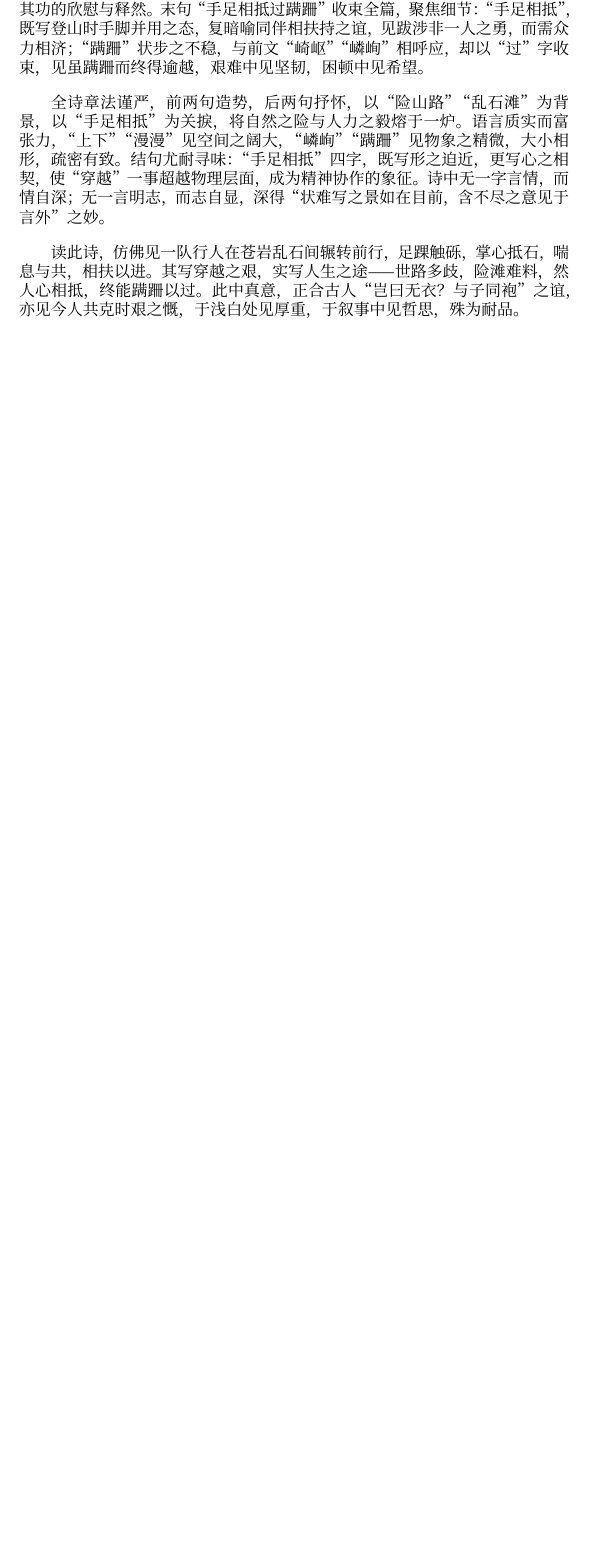
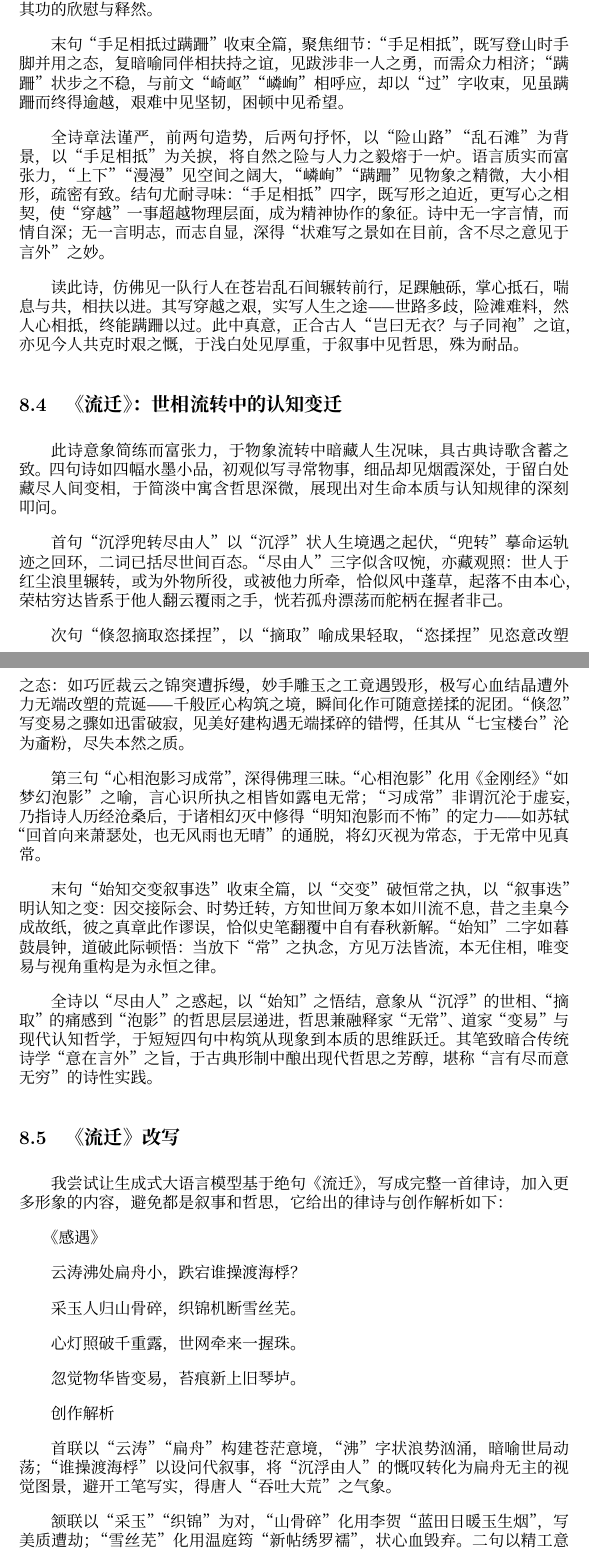
Before and after one commit to utensil/poems, a LaTeX document (main.tex): part of page 41 of 41 before the commit and two parts of pages 41 and 42 of 43 after it, the two joined at a grey line, cut so that both start at the same text, the shorter picture padded with empty space. Compiled offline with XeLaTeX; a missing font is replaced by an installed copy or a similar font.

Commit message:
添加《流迁》及其赏析、改写

```diff
--- a/main.tex
+++ b/main.tex
@@ -1395,7 +1409,44 @@ For every tatter in its mortal dress.
 
-三句 “此役竟可毕其功” 笔锋陡转，由景及情，以 “竟” 字传递出劫后余生的慨叹。“此役” 二字，将寻常穿越升华为一场 “战役”，见跋涉之艰难若临战阵；“毕其功” 则暗含 “毕其功于一役” 之典，却反其道而用之，非言急功近利，而是谓千难万险竟在此役中一朝跨越，语气中既有对前路之不测，更有对终竟其功的欣慰与释然。末句 “手足相抵过蹒跚” 收束全篇，聚焦细节：“手足相抵”，既写登山时手脚并用之态，复暗喻同伴相扶持之谊，见跋涉非一人之勇，而需众力相济；“蹒跚” 状步之不稳，与前文 “崎岖”“嶙峋” 相呼应，却以 “过” 字收束，见虽蹒跚而终得逾越，艰难中见坚韧，困顿中见希望。
+次句 “漫漫嶙峋乱石滩”，承前拓展境界：“漫漫” 写其辽远无终，见征途之长；“嶙峋” 摹石之突兀，见滩途之险。山与滩，一纵一横，一高一下，共同构成立体的跋涉场景，字里行间似有足音磔磔，回响于荒寒之境。
+
+三句 “此役竟可毕其功” 笔锋陡转，由景及情，以 “竟” 字传递出劫后余生的慨叹。“此役” 二字，将寻常穿越升华为一场 “战役”，见跋涉之艰难若临战阵；“毕其功” 则暗含 “毕其功于一役” 之典，却反其道而用之，非言急功近利，而是谓千难万险竟在此役中一朝跨越，语气中既有对前路之不测，更有对终竟其功的欣慰与释然。
+
+末句 “手足相抵过蹒跚” 收束全篇，聚焦细节：“手足相抵”，既写登山时手脚并用之态，复暗喻同伴相扶持之谊，见跋涉非一人之勇，而需众力相济；“蹒跚” 状步之不稳，与前文 “崎岖”“嶙峋” 相呼应，却以 “过” 字收束，见虽蹒跚而终得逾越，艰难中见坚韧，困顿中见希望。
 
 全诗章法谨严，前两句造势，后两句抒怀，以 “险山路”“乱石滩” 为背景，以 “手足相抵” 为关捩，将自然之险与人力之毅熔于一炉。语言质实而富张力，“上下”“漫漫” 见空间之阔大，“嶙峋”“蹒跚” 见物象之精微，大小相形，疏密有致。结句尤耐寻味：“手足相抵” 四字，既写形之迫近，更写心之相契，使 “穿越” 一事超越物理层面，成为精神协作的象征。诗中无一字言情，而情自深；无一言明志，而志自显，深得 “状难写之景如在目前，含不尽之意见于言外” 之妙。
 
 读此诗，仿佛见一队行人在苍岩乱石间辗转前行，足踝触砾，掌心抵石，喘息与共，相扶以进。其写穿越之艰，实写人生之途 —— 世路多歧，险滩难料，然人心相抵，终能蹒跚以过。此中真意，正合古人 “岂曰无衣？与子同袍” 之谊，亦见今人共克时艰之慨，于浅白处见厚重，于叙事中见哲思，殊为耐品。
 
+\subsection{《流迁》：世相流转中的认知变迁}\label{sec:liu-qian}
+
+此诗意象简练而富张力，于物象流转中暗藏人生况味，具古典诗歌含蓄之致。四句诗如四幅水墨小品，初观似写寻常物事，细品却见烟霞深处，于留白处藏尽人间变相，于简淡中寓含哲思深微，展现出对生命本质与认知规律的深刻叩问。
+
+首句 “沉浮兜转尽由人” 以 “沉浮” 状人生境遇之起伏，“兜转” 摹命运轨迹之回环，二词已括尽世间百态。“尽由人” 三字似含叹惋，亦藏观照：世人于红尘浪里辗转，或为外物所役，或被他力所牵，恰似风中蓬草，起落不由本心，荣枯穷达皆系于他人翻云覆雨之手，恍若孤舟漂荡而舵柄在握者非己。
+
+次句 “倏忽摘取恣揉捏”，以 “摘取” 喻成果轻取，“恣揉捏” 见恣意改塑之态：如巧匠裁云之锦突遭拆缦，妙手雕玉之工竟遇毁形，极写心血结晶遭外力无端改塑的荒诞 —— 千般匠心构筑之境，瞬间化作可随意搓揉的泥团。“倏忽” 写变易之骤如迅雷破寂，见美好建构遇无端揉碎的错愕，任其从 “七宝楼台” 沦为齑粉，尽失本然之质。
+
+第三句 “心相泡影习成常”，深得佛理三昧。“心相泡影” 化用《金刚经》“如梦幻泡影” 之喻，言心识所执之相皆如露电无常；“习成常” 非谓沉沦于虚妄，乃指诗人历经沧桑后，于诸相幻灭中修得 “明知泡影而不怖” 的定力 —— 如苏轼 “回首向来萧瑟处，也无风雨也无晴” 的通脱，将幻灭视为常态，于无常中见真常。
+
+末句 “始知交变叙事迭” 收束全篇，以 “交变” 破恒常之执，以 “叙事迭” 明认知之变：因交接际会、时势迁转，方知世间万象本如川流不息，昔之圭臬今成故纸，彼之真章此作谬误，恰似史笔翻覆中自有春秋新解。“始知” 二字如暮鼓晨钟，道破此际顿悟：当放下 “常” 之执念，方见万法皆流，本无住相，唯变易与视角重构是为永恒之律。
+
+全诗以 “尽由人” 之惑起，以 “始知” 之悟结，意象从 “沉浮” 的世相、“摘取” 的痛感到 “泡影” 的哲思层层递进，哲思兼融释家 “无常”、道家 “变易” 与现代认知哲学，于短短四句中构筑从现象到本质的思维跃迁。其笔致暗合传统诗学 “意在言外” 之旨，于古典形制中酿出现代哲思之芳醇，堪称 “言有尽而意无穷” 的诗性实践。
+
+\subsection{《流迁》改写}\label{sec:liu-qian-extra}
+
+我尝试让生成式大语言模型基于绝句《流迁》，写成完整一首律诗，加入更多形象的内容，避免都是叙事和哲思，它给出的律诗与创作解析如下：
+
+《感遇》
+
+云涛沸处扁舟小，跌宕谁操渡海桴？
+
+采玉人归山骨碎，织锦机断雪丝芜。
+
+心灯照破千重露，世网牵来一握珠。
+
+忽觉物华皆变易，苔痕新上旧琴垆。
+
+创作解析
+
+首联以 “云涛”“扁舟” 构建苍茫意境，“沸” 字状浪势汹涌，暗喻世局动荡；“谁操渡海桴” 以设问代叙事，将 “沉浮由人” 的慨叹转化为扁舟无主的视觉图景，避开工笔写实，得唐人 “吞吐大荒” 之气象。
+
+颔联以 “采玉”“织锦” 为对，“山骨碎” 化用李贺 “蓝田日暖玉生烟”，写美质遭劫；“雪丝芜” 化用温庭筠 “新帖绣罗襦”，状心血毁弃。二句以精工意象替代 “摘取揉捏” 的直白，“碎” 与 “断” 字如裂帛声，于物象残破中见创痛，符合 “不著一字，尽得风流” 之旨。
```
Also changed, not shown: main.tex (31 more changed lines).
